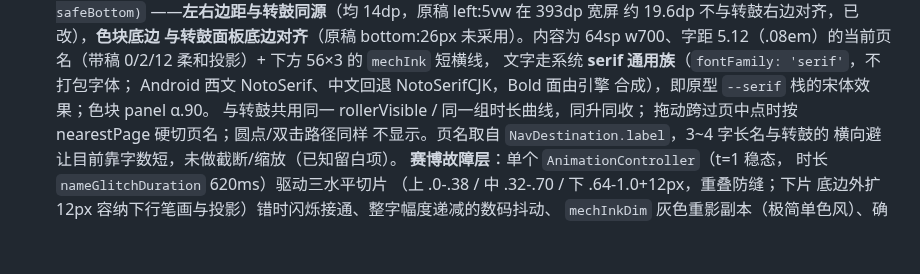
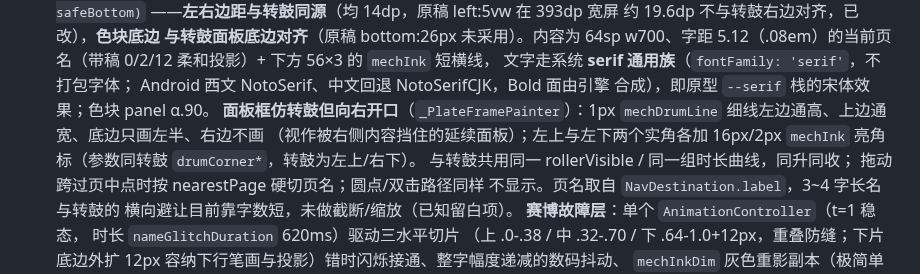
Before and after one commit to HaitoPhenol/Echo, a Markdown page: docs/architecture.md, the part around the change. GitHub-like rendering; blank space fills up the shorter version.

```diff
--- a/docs/architecture.md
+++ b/docs/architecture.md
@@ -479,6 +479,10 @@ Stack 分层在 `SmartNavScreen.build`（机能风层见 3.11）：
   文字走系统 **serif 通用族**（`fontFamily: 'serif'`，不打包字体；
   Android 西文 NotoSerif、中文回退 NotoSerifCJK，Bold 面由引擎
   合成），即原型 `--serif` 栈的宋体效果；色块 panel α.90。
+  **面板框仿转鼓但向右开口**（`_PlateFramePainter`）：1px
+  `mechDrumLine` 细线左边通高、上边通宽、底边只画左半、右边不画
+  （视作被右侧内容挡住的延续面板）；左上与左下两个实角各加 16px/2px
+  `mechInk` 亮角标（参数同转鼓 `drumCorner*`，转鼓为左上/右下）。
   与转鼓共用同一 rollerVisible / 同一组时长曲线，同升同收；
   拖动跨过页中点时按 nearestPage 硬切页名；圆点/双击路径同样
   不显示。页名取自 `NavDestination.label`，3~4 字长名与转鼓的
```
Also changed, not shown: docs/glossary.md (+2 -2 lines).
